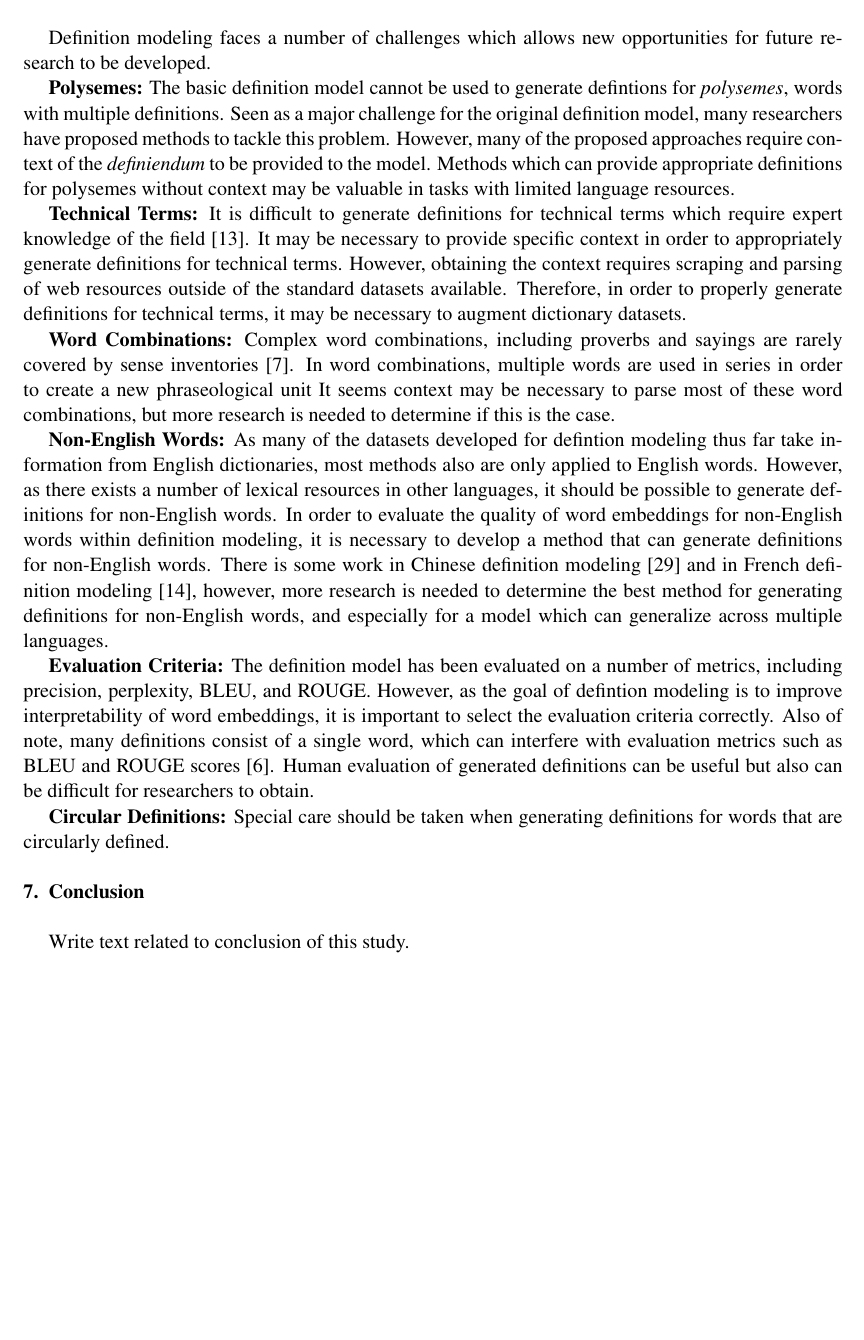
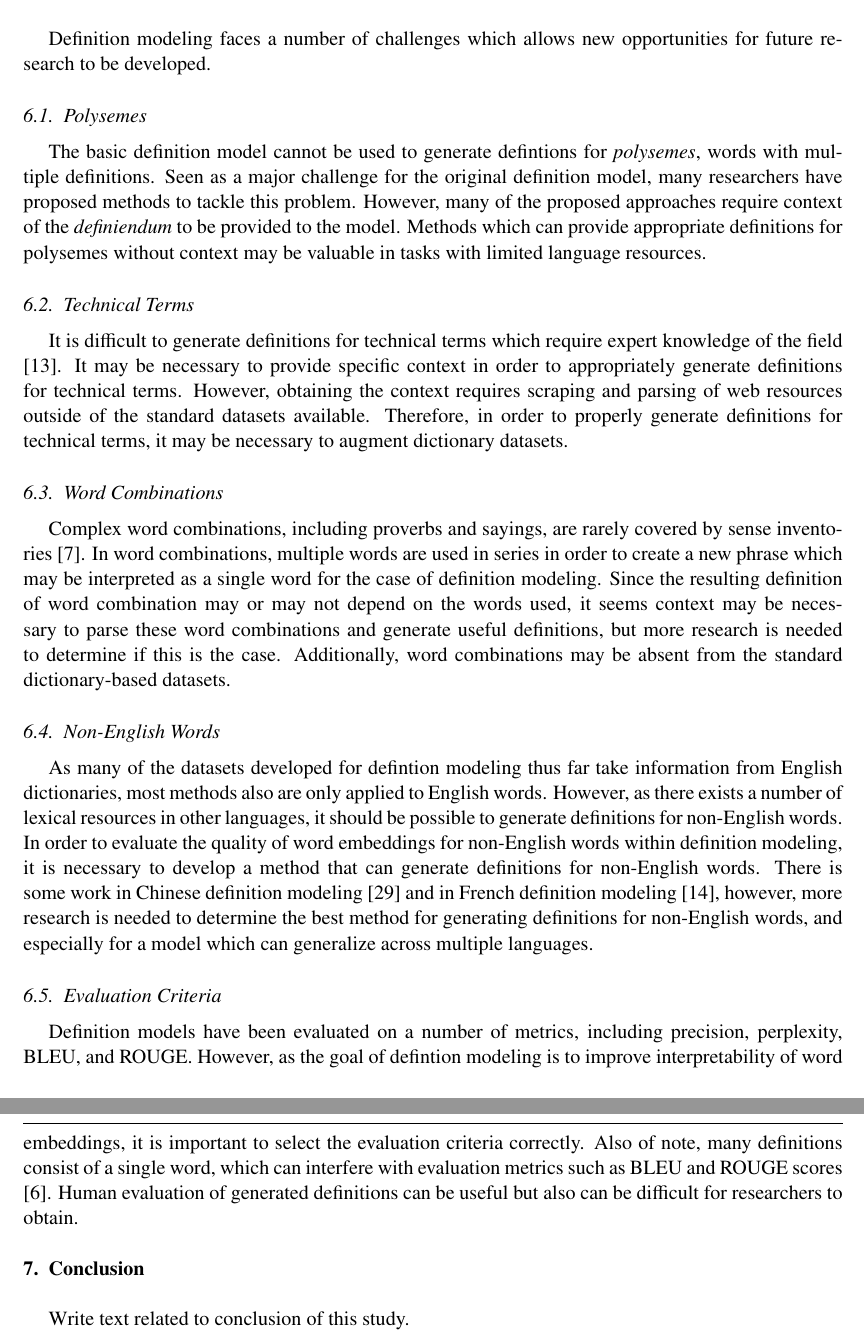
Before and after one commit to CMVSR/def-model-review, a LaTeX document (tex/paper.tex, which reads tex/sections/future.tex): part of page 8 of 12 before the commit and two parts of pages 8 and 9 of 12 after it, the two joined at a grey line, cut so that both start at the same text, the shorter picture padded with empty space. Compiled offline with pdfLaTeX.

Commit message:
tweak future work

```diff
--- a/tex/sections/future.tex
+++ b/tex/sections/future.tex
@@ -2,7 +2,7 @@
 Definition modeling faces a number of challenges which allows new opportunities
 for future research to be developed.
 
-\textbf{Polysemes:} The basic definition model cannot be used to generate
+\subsection{Polysemes} The basic definition model cannot be used to generate
 defintions for \textit{polysemes}, words with multiple definitions. Seen as a
 major challenge for the original definition model, many researchers have
 proposed methods to tackle this problem. However, many of the proposed
@@ -10,7 +10,7 @@ approaches require context of the \textit{definiendum} to be provided to the
 model. Methods which can provide appropriate definitions for polysemes without
 context may be valuable in tasks with limited language resources.
 
-\textbf{Technical Terms:} It is difficult to generate definitions for technical
+\subsection{Technical Terms} It is difficult to generate definitions for technical
 terms which require expert knowledge of the field \cite{huang_cdm_2021}. It may
 be necessary to provide specific context in order to appropriately generate
 definitions for technical terms. However, obtaining the context requires
@@ -18,14 +18,18 @@ scraping and parsing of web resources outside of the standard datasets
 available. Therefore, in order to properly generate definitions for technical
 terms, it may be necessary to augment dictionary datasets.
 
-\textbf{Word Combinations:} Complex word combinations, including proverbs and
-sayings are rarely covered by sense inventories
+\subsection{Word Combinations} Complex word combinations, including proverbs and
+sayings, are rarely covered by sense inventories
 \cite{bevilacqua_generationary_2020}. In word combinations, multiple words are
-used in series in order to create a new phraseological unit %TODO: CITATION NEEDED.
-It seems context may be necessary to parse most of these word combinations, but
-more research is needed to determine if this is the case.
+used in series in order to create a new phrase which may be interpreted as a
+single word for the case of definition modeling. Since the resulting definition
+of  word combination may or may not depend on the words used, it seems context
+may be necessary to parse these word combinations and generate useful
+definitions, but more research is needed to determine if this is the case.
+Additionally, word combinations may be absent from the standard dictionary-based
+datasets.
 
-\textbf{Non-English Words:} As many of the datasets developed for defintion
+\subsection{Non-English Words} As many of the datasets developed for defintion
 modeling thus far take information from English dictionaries, most methods also
 are only applied to English words. However, as there exists a number of lexical
 resources in other languages, it should be possible to generate definitions for
@@ -37,7 +41,7 @@ definition modeling \cite{reid_vcdm_2020}, however, more research is needed to
 determine the best method for generating definitions for non-English words, and
 especially for a model which can generalize across multiple languages.
 
-\textbf{Evaluation Criteria:} The definition model has been evaluated on a
+\subsection{Evaluation Criteria} Definition models have been evaluated on a
 number of metrics, including precision, perplexity, BLEU, and ROUGE. However,
 as the goal of defintion modeling is to improve interpretability of word
 embeddings, it is important to select the evaluation criteria correctly. Also of
@@ -45,6 +49,3 @@ note, many definitions consist of a single word, which can interfere with
 evaluation metrics such as BLEU and ROUGE scores \cite{mickus_mark_2019}. Human
 evaluation of generated definitions can be useful but also can be difficult for
 researchers to obtain.
-
-\textbf{Circular Definitions:} Special care should be taken when generating
-definitions for words that are circularly defined.
```
